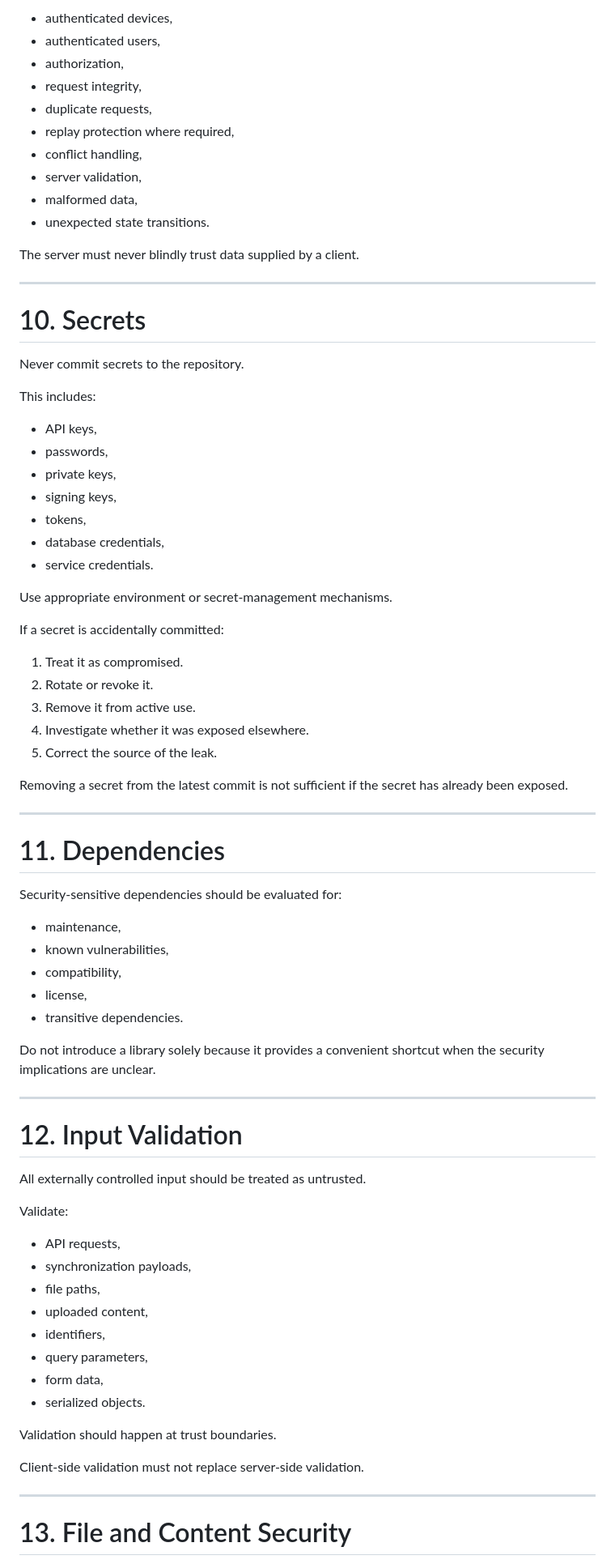
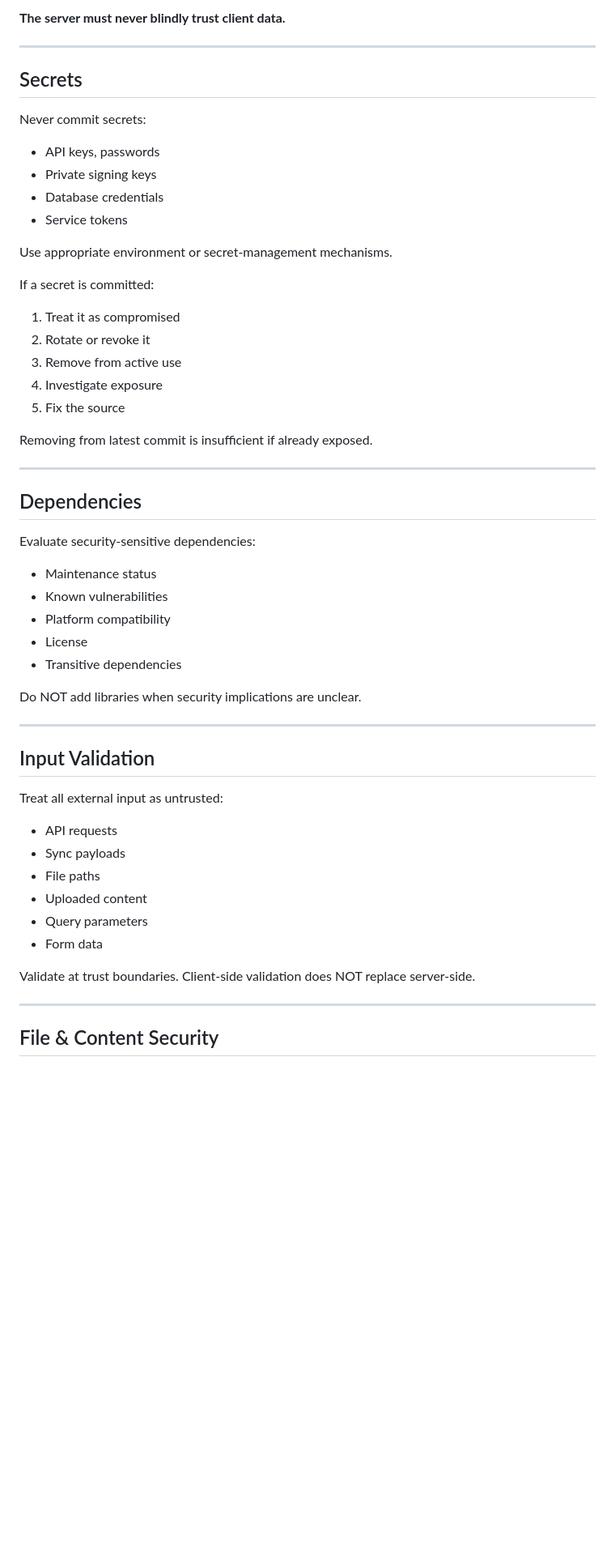
Before and after one commit to Aarav90-cpu/NIDAN, a Markdown page: SECURITY.md, the part around one of its changes. Shown at 81% size. Drawn GitHub-style; blank space fills up the shorter version.

Commit message:
docs: condense SECURITY.md to concise policy

```diff
--- a/SECURITY.md
+++ b/SECURITY.md
@@ -222,81 +132,55 @@ Synchronization should consider:
 
-* authenticated devices,
-* authenticated users,
-* authorization,
-* request integrity,
-* duplicate requests,
-* replay protection where required,
-* conflict handling,
-* server validation,
-* malformed data,
-* unexpected state transitions.
-
-The server must never blindly trust data supplied by a client.
+**The server must never blindly trust client data.**
 
 ---
 
-# 10. Secrets
+## Secrets
 
-Never commit secrets to the repository.
-
-This includes:
-
-* API keys,
-* passwords,
-* private keys,
-* signing keys,
-* tokens,
-* database credentials,
-* service credentials.
+Never commit secrets:
+- API keys, passwords
+- Private signing keys
+- Database credentials
+- Service tokens
 
 Use appropriate environment or secret-management mechanisms.
 
-If a secret is accidentally committed:
+If a secret is committed:
+1. Treat it as compromised
+2. Rotate or revoke it
+3. Remove from active use
+4. Investigate exposure
+5. Fix the source
 
-1. Treat it as compromised.
-2. Rotate or revoke it.
-3. Remove it from active use.
-4. Investigate whether it was exposed elsewhere.
-5. Correct the source of the leak.
-
-Removing a secret from the latest commit is not sufficient if the secret has already been exposed.
+Removing from latest commit is insufficient if already exposed.
 
 ---
 
-# 11. Dependencies
+## Dependencies
 
-Security-sensitive dependencies should be evaluated for:
+Evaluate security-sensitive dependencies:
+- Maintenance status
+- Known vulnerabilities
+- Platform compatibility
+- License
+- Transitive dependencies
 
-* maintenance,
-* known vulnerabilities,
-* compatibility,
-* license,
-* transitive dependencies.
-
-Do not introduce a library solely because it provides a convenient shortcut when the security implications are unclear.
+Do NOT add libraries when security implications are unclear.
 
 ---
 
-# 12. Input Validation
+## Input Validation
 
-All externally controlled input should be treated as untrusted.
+Treat all external input as untrusted:
+- API requests
+- Sync payloads
+- File paths
+- Uploaded content
+- Query parameters
+- Form data
 
-Validate:
-
-* API requests,
-* synchronization payloads,
-* file paths,
-* uploaded content,
-* identifiers,
-* query parameters,
-* form data,
-* serialized objects.
-
-Validation should happen at trust boundaries.
-
-Client-side validation must not replace server-side validation.
+Validate at trust boundaries. Client-side validation does NOT replace server-side.
 
 ---
 
-# 13. File and Content Security
+## File & Content Security
 
```
Also changed, not shown: other parts of SECURITY.md (+137 -264 lines).
